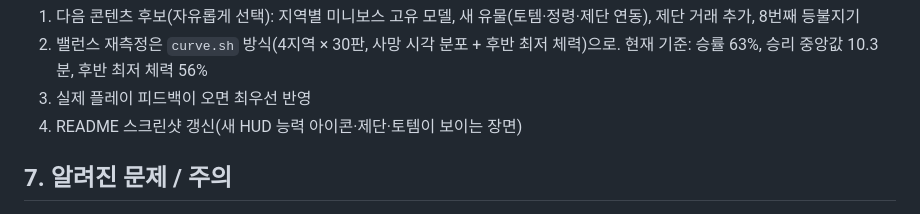
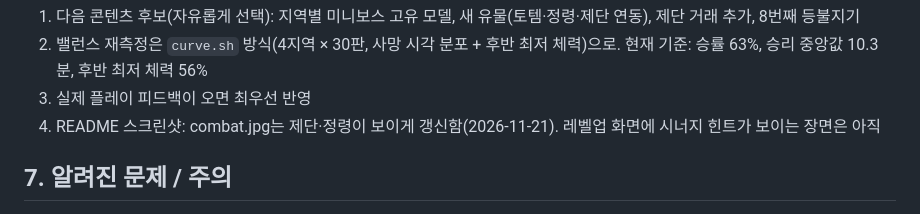
Before and after one commit to Nabi-buter/freefable5.2, a Markdown page: docs/HANDOFF.md, the part around the change. Drawn GitHub-style.

Commit message:
README: refresh the combat screenshot (shrine, sprites, ability HUD)
Co-Authored-By: Claude Opus 5.5 <noreply@anthropic.com>
Claude-Session: https://claude.ai/code/session_013upxBxSu1bpKDZ3sL1zY16

```diff
--- a/docs/HANDOFF.md
+++ b/docs/HANDOFF.md
@@ -151,7 +151,7 @@ PWA 오프라인 캐시, 지역 전용 적 2종(서리 거인 `rime`, 재벌레
    제단 거래 추가, 8번째 등불지기
 2. 밸런스 재측정은 `curve.sh` 방식(4지역 × 30판, 사망 시각 분포 + 후반 최저 체력)으로. 현재 기준: 승률 63%, 승리 중앙값 10.3분, 후반 최저 체력 56%
 3. 실제 플레이 피드백이 오면 최우선 반영
-4. README 스크린샷 갱신(새 HUD 능력 아이콘·제단·토템이 보이는 장면)
+4. README 스크린샷: combat.jpg는 제단·정령이 보이게 갱신함(2026-11-21). 레벨업 화면에 시너지 힌트가 보이는 장면은 아직
 
 ## 7. 알려진 문제 / 주의
 
```
Also changed, not shown: docs/screenshots/combat.jpg.
